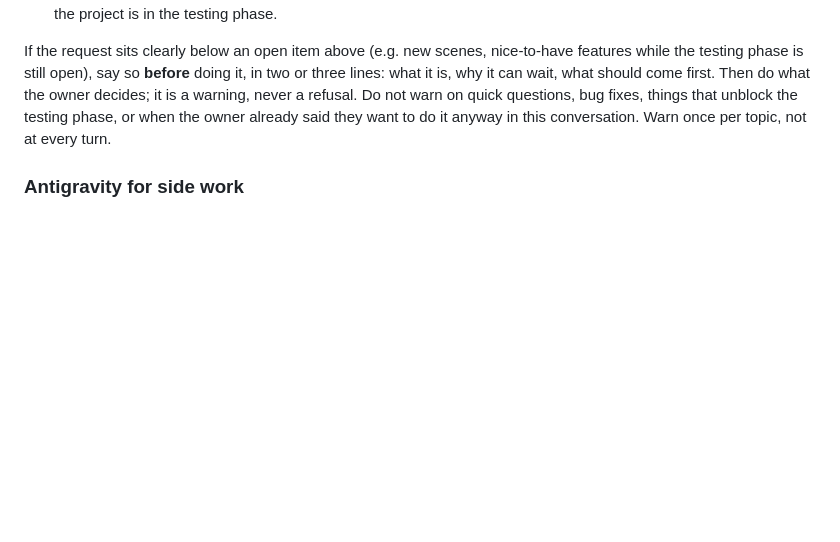
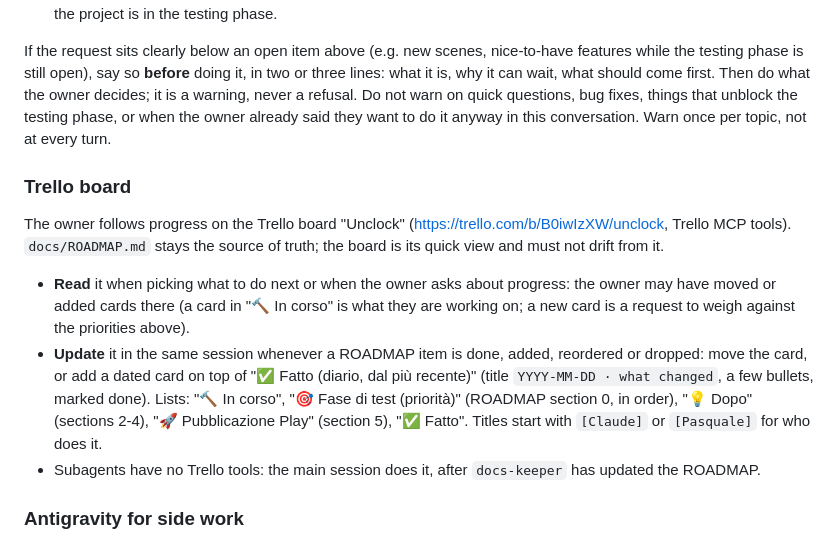
Before and after one commit to Pasqualeim/NotificationBlocker, a Markdown page: CLAUDE.md, the part around the change. GitHub-like rendering; blank space fills up the shorter version.

Commit message:
Docs: Trello board as the quick view of the roadmap
Co-Authored-By: Claude Opus 5.5 <noreply@anthropic.com>

```diff
--- a/CLAUDE.md
+++ b/CLAUDE.md
@@ -198,6 +198,14 @@ The owner wants to be told when a request is not the most useful thing to do now
 
 If the request sits clearly below an open item above (e.g. new scenes, nice-to-have features while the testing phase is still open), say so **before** doing it, in two or three lines: what it is, why it can wait, what should come first. Then do what the owner decides; it is a warning, never a refusal. Do not warn on quick questions, bug fixes, things that unblock the testing phase, or when the owner already said they want to do it anyway in this conversation. Warn once per topic, not at every turn.
 
+### Trello board
+
+The owner follows progress on the Trello board "Unclock" (https://trello.com/b/B0iwIzXW/unclock, Trello MCP tools). `docs/ROADMAP.md` stays the source of truth; the board is its quick view and must not drift from it.
+
+- **Read** it when picking what to do next or when the owner asks about progress: the owner may have moved or added cards there (a card in "🔨 In corso" is what they are working on; a new card is a request to weigh against the priorities above).
+- **Update** it in the same session whenever a ROADMAP item is done, added, reordered or dropped: move the card, or add a dated card on top of "✅ Fatto (diario, dal più recente)" (title `YYYY-MM-DD · what changed`, a few bullets, marked done). Lists: "🔨 In corso", "🎯 Fase di test (priorità)" (ROADMAP section 0, in order), "💡 Dopo" (sections 2-4), "🚀 Pubblicazione Play" (section 5), "✅ Fatto". Titles start with `[Claude]` or `[Pasquale]` for who does it.
+- Subagents have no Trello tools: the main session does it, after `docs-keeper` has updated the ROADMAP.
+
 ### Antigravity for side work
 
 To save Claude's tokens, suggest doing **side tasks that do not touch the code** in Antigravity: image generation (Gemini), moodboards, store graphic drafts, web research. When suggesting it, give a ready-to-paste prompt for Antigravity with the constraints from the docs (palette, `docs/IDEA.md` rules, sizes). Claude keeps everything that ends up in the repo as code or project docs: Kotlin, scripts in `tools/`, importing and converting assets, tests, docs, commits.
```
